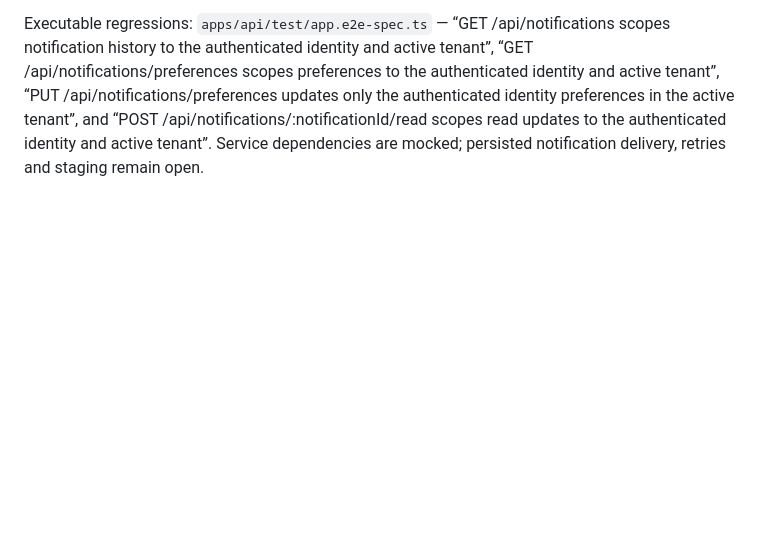
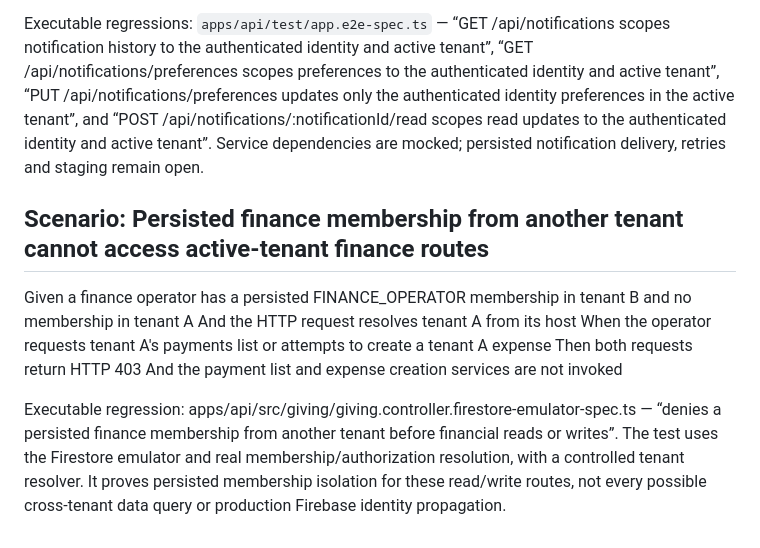
Before and after one commit to JainCommunityPlatform/jain-community-platform, a Markdown page: docs/qa/behavioral-specifications.md, the part around the change. Rendered like a GitHub page; blank space fills up the shorter version.

Commit message:
docs(qa): specify persisted cross-tenant finance denial

```diff
--- a/docs/qa/behavioral-specifications.md
+++ b/docs/qa/behavioral-specifications.md
@@ -1795,3 +1795,14 @@ Then the API passes the active tenant ID and authenticated user ID to the notifi
 And a caller cannot select another user or tenant through request data
 
 Executable regressions: `apps/api/test/app.e2e-spec.ts` — “GET /api/notifications scopes notification history to the authenticated identity and active tenant”, “GET /api/notifications/preferences scopes preferences to the authenticated identity and active tenant”, “PUT /api/notifications/preferences updates only the authenticated identity preferences in the active tenant”, and “POST /api/notifications/:notificationId/read scopes read updates to the authenticated identity and active tenant”. Service dependencies are mocked; persisted notification delivery, retries and staging remain open.
+
+
+## Scenario: Persisted finance membership from another tenant cannot access active-tenant finance routes
+
+Given a finance operator has a persisted FINANCE_OPERATOR membership in tenant B and no membership in tenant A
+And the HTTP request resolves tenant A from its host
+When the operator requests tenant A's payments list or attempts to create a tenant A expense
+Then both requests return HTTP 403
+And the payment list and expense creation services are not invoked
+
+Executable regression: apps/api/src/giving/giving.controller.firestore-emulator-spec.ts — “denies a persisted finance membership from another tenant before financial reads or writes”. The test uses the Firestore emulator and real membership/authorization resolution, with a controlled tenant resolver. It proves persisted membership isolation for these read/write routes, not every possible cross-tenant data query or production Firebase identity propagation.
```
